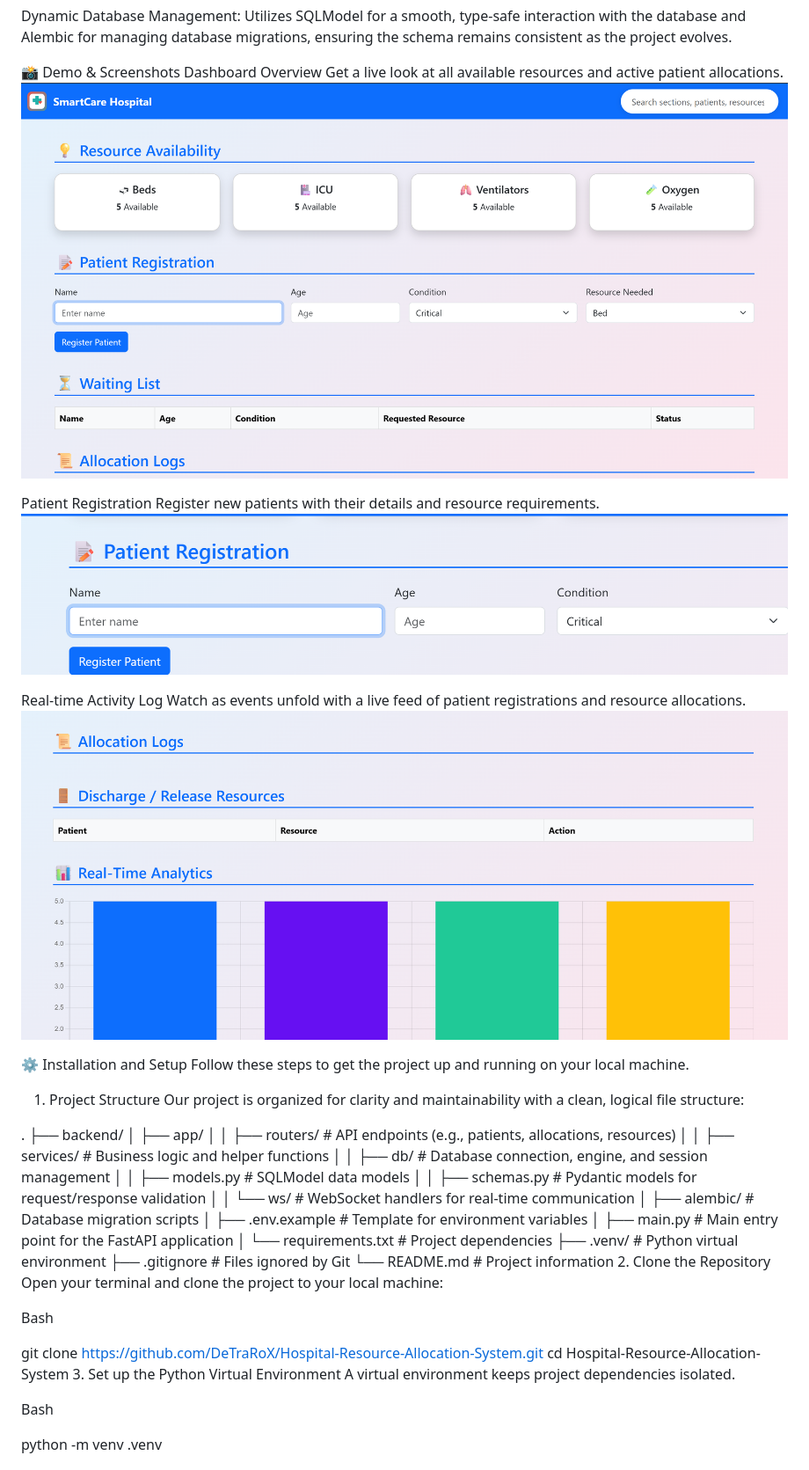
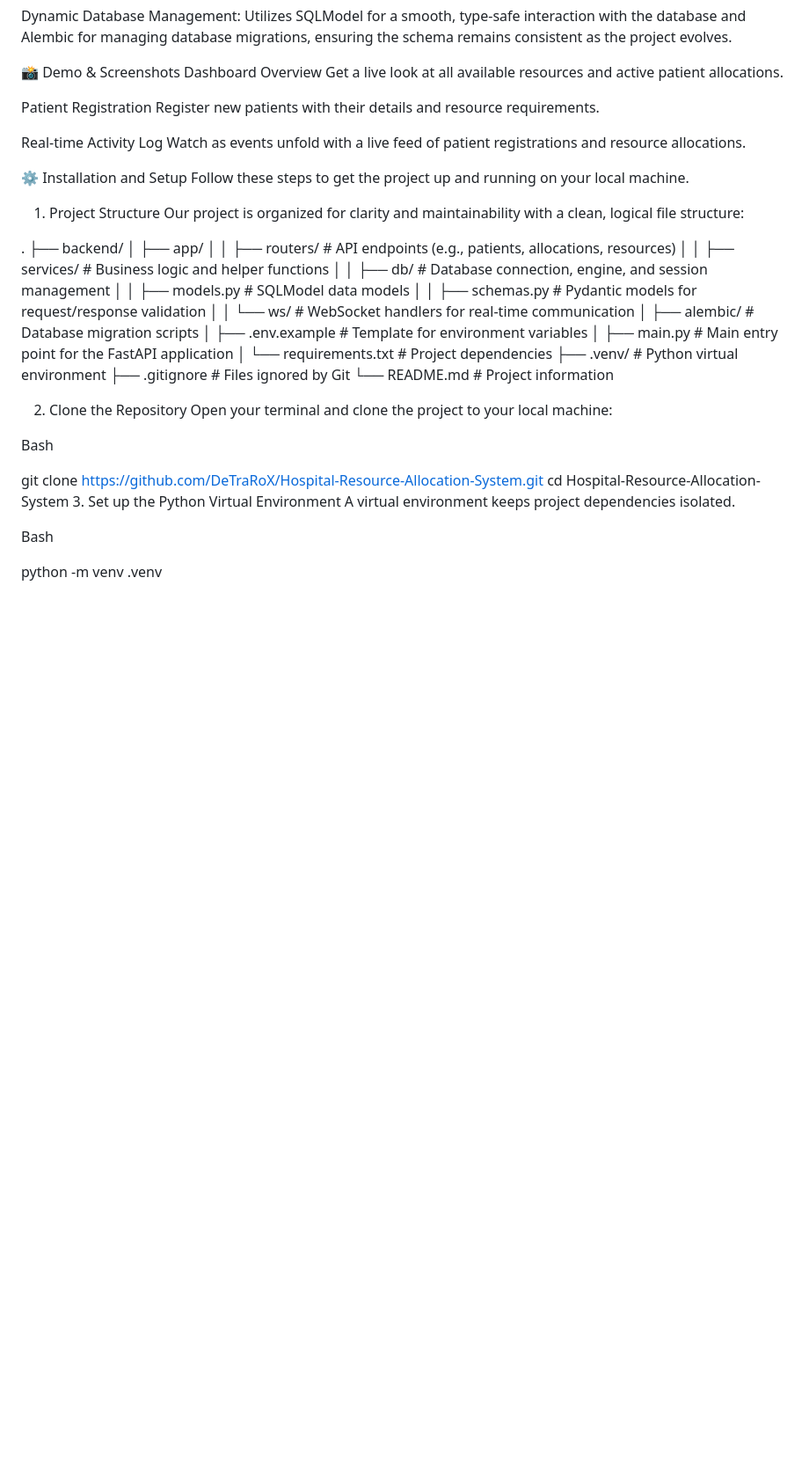
Before and after one commit to DeTraRoX/Hospital-Resource-Allocation-System, a Markdown page: README.md, the part around the change. Shown at 88% size. GitHub-like rendering; blank space fills up the shorter version.

```diff
--- a/README.md
+++ b/README.md
@@ -37,15 +37,12 @@ Dynamic Database Management: Utilizes SQLModel for a smooth, type-safe interacti
 📸 Demo & Screenshots
 Dashboard Overview
 Get a live look at all available resources and active patient allocations.
-<img src="https://raw.githubusercontent.com/DeTraRoX/Hospital-Resource-Allocation-System/main/images/dashboard.png" alt="Dashboard Screenshot" />
 
 Patient Registration
 Register new patients with their details and resource requirements.
-<img src="https://raw.githubusercontent.com/DeTraRoX/Hospital-Resource-Allocation-System/main/images/registration.png" alt="Patient Registration Form" />
 
 Real-time Activity Log
 Watch as events unfold with a live feed of patient registrations and resource allocations.
-<img src="https://raw.githubusercontent.com/DeTraRoX/Hospital-Resource-Allocation-System/main/images/chart%26logs.png" alt="Real-time Activity Log" />
 
 ⚙️ Installation and Setup
 Follow these steps to get the project up and running on your local machine.
@@ -69,6 +66,7 @@ Our project is organized for clarity and maintainability with a clean, logical f
 ├── .venv/                 # Python virtual environment
 ├── .gitignore             # Files ignored by Git
 └── README.md              # Project information
+
 2. Clone the Repository
 Open your terminal and clone the project to your local machine:
 
```
